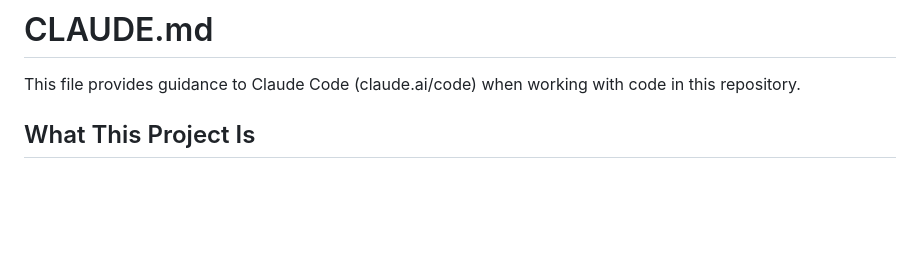
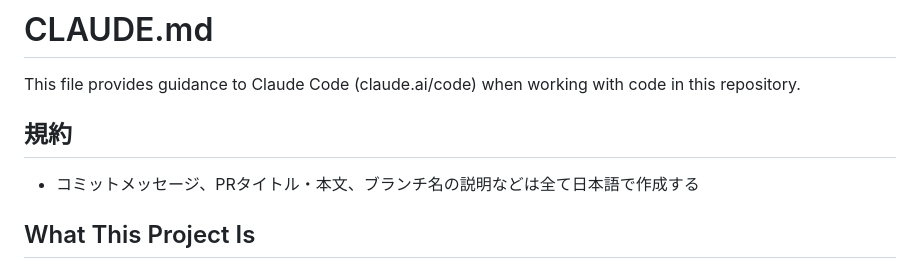
Before and after one commit to vsmoniki/result, a Markdown page: CLAUDE.md, the part around the change. Rendered like a GitHub page; blank space fills up the shorter version.

Commit message:
CLAUDE.mdに日本語規約を追加
コミットメッセージ・PRタイトル・本文などを日本語で作成するルールを追記。

https://claude.ai/code/session_01KhhQ1Ue69TzCUWxCFc9jpd

```diff
--- a/CLAUDE.md
+++ b/CLAUDE.md
@@ -1,6 +1,10 @@
 # CLAUDE.md
 
 This file provides guidance to Claude Code (claude.ai/code) when working with code in this repository.
+
+## 規約
+
+- コミットメッセージ、PRタイトル・本文、ブランチ名の説明などは全て日本語で作成する
 
 ## What This Project Is
 
```
